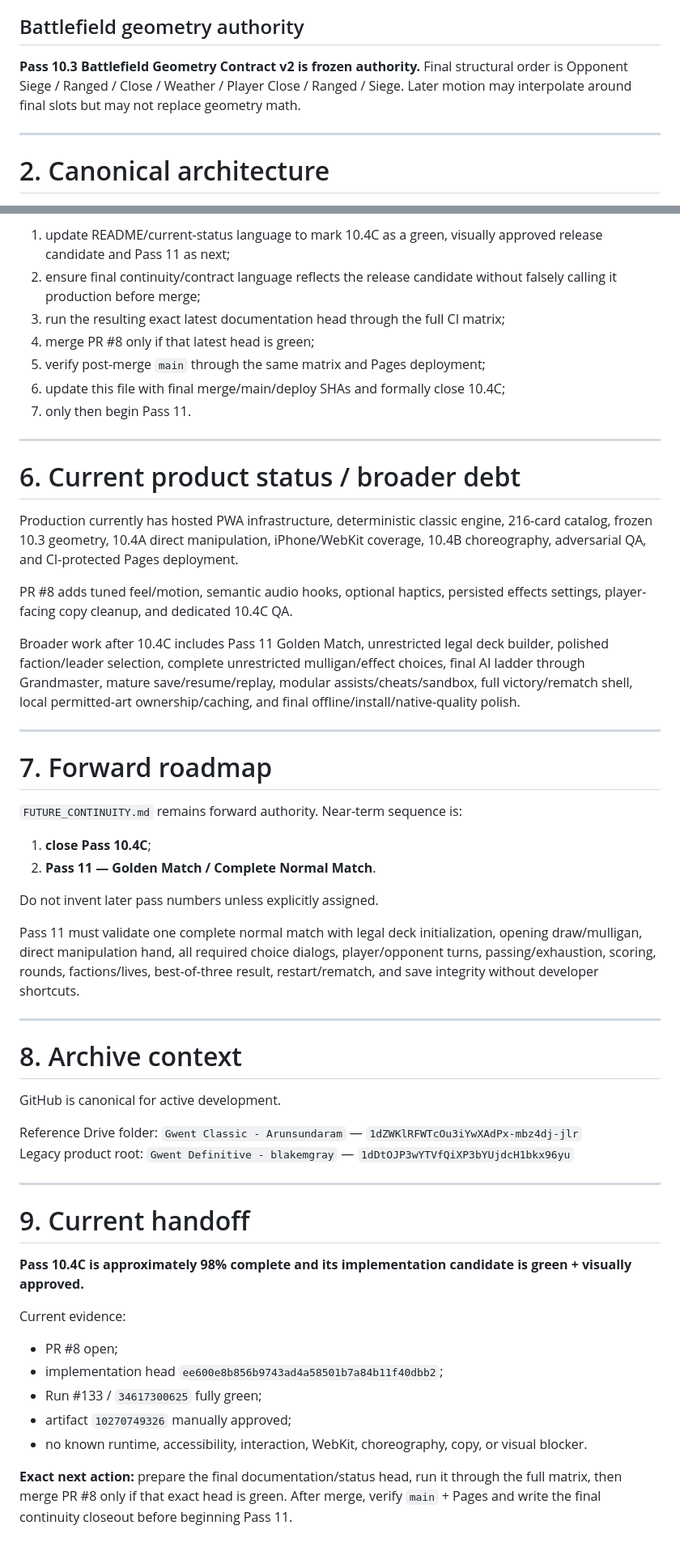
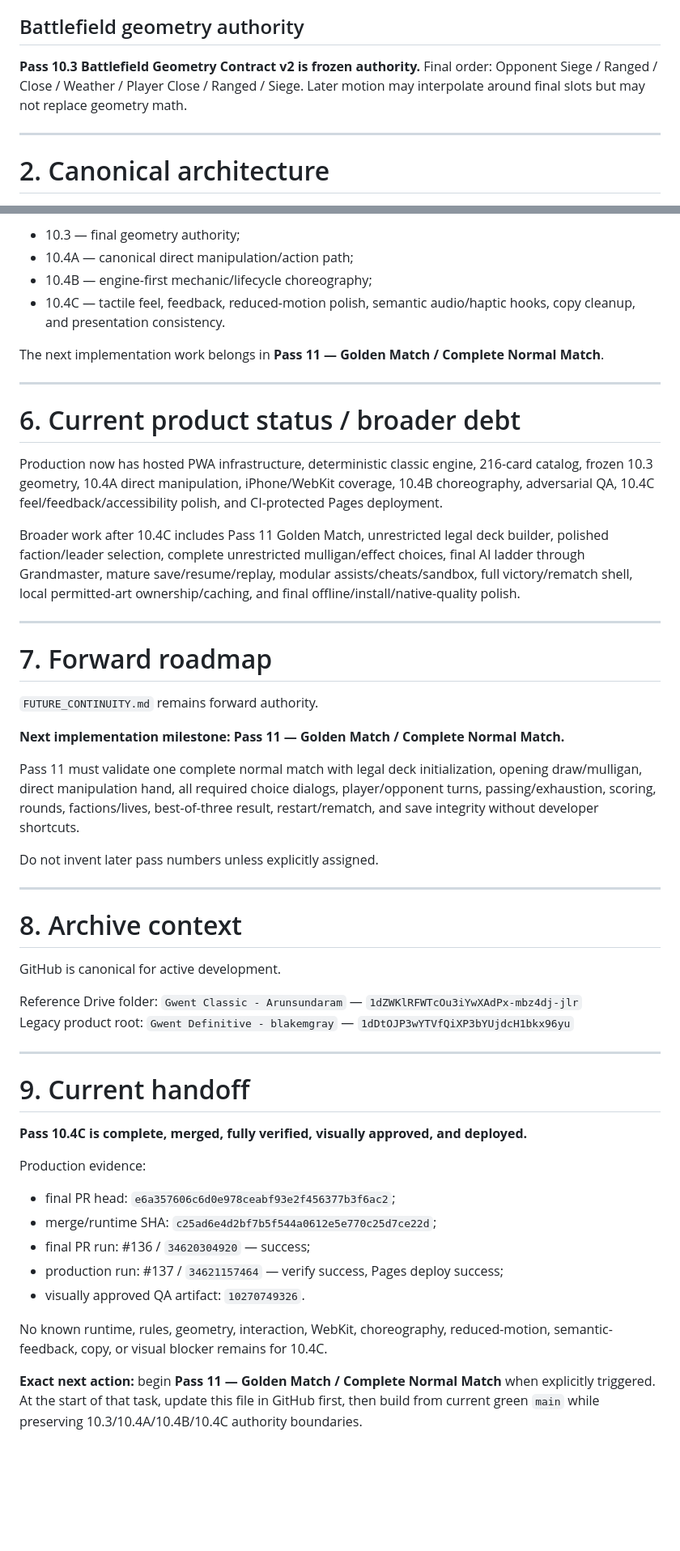
Before and after one commit to blakemgray/gwent-definitive, a Markdown page: CONTINUITY.md, 2 parts joined by grey strips. Shown at 81% size. GitHub-like rendering; blank space fills up the shorter version.

```diff
--- a/CONTINUITY.md
+++ b/CONTINUITY.md
@@ -81,7 +79,7 @@ Witcher 3 atmosphere + premium physical tabletop + modern iOS discipline: dark w
 
 ## Battlefield geometry authority
 
-**Pass 10.3 Battlefield Geometry Contract v2 is frozen authority.** Final structural order is Opponent Siege / Ranged / Close / Weather / Player Close / Ranged / Siege. Later motion may interpolate around final slots but may not replace geometry math.
+**Pass 10.3 Battlefield Geometry Contract v2 is frozen authority.** Final order: Opponent Siege / Ranged / Close / Weather / Player Close / Ranged / Siege. Later motion may interpolate around final slots but may not replace geometry math.
 
 ---
 
@@ -262,19 +242,16 @@ The next task is **final PR/documentation closeout**:
 
-1. update README/current-status language to mark 10.4C as a green, visually approved release candidate and Pass 11 as next;
-2. ensure final continuity/contract language reflects the release candidate without falsely calling it production before merge;
-3. run the resulting exact latest documentation head through the full CI matrix;
-4. merge PR #8 only if that latest head is green;
-5. verify post-merge `main` through the same matrix and Pages deployment;
-6. update this file with final merge/main/deploy SHAs and formally close 10.4C;
-7. only then begin Pass 11.
+- 10.3 — final geometry authority;
+- 10.4A — canonical direct manipulation/action path;
+- 10.4B — engine-first mechanic/lifecycle choreography;
+- 10.4C — tactile feel, feedback, reduced-motion polish, semantic audio/haptic hooks, copy cleanup, and presentation consistency.
+
+The next implementation work belongs in **Pass 11 — Golden Match / Complete Normal Match**.
 
 ---
 
 # 6. Current product status / broader debt
 
-Production currently has hosted PWA infrastructure, deterministic classic engine, 216-card catalog, frozen 10.3 geometry, 10.4A direct manipulation, iPhone/WebKit coverage, 10.4B choreography, adversarial QA, and CI-protected Pages deployment.
-
-PR #8 adds tuned feel/motion, semantic audio hooks, optional haptics, persisted effects settings, player-facing copy cleanup, and dedicated 10.4C QA.
+Production now has hosted PWA infrastructure, deterministic classic engine, 216-card catalog, frozen 10.3 geometry, 10.4A direct manipulation, iPhone/WebKit coverage, 10.4B choreography, adversarial QA, 10.4C feel/feedback/accessibility polish, and CI-protected Pages deployment.
 
 Broader work after 10.4C includes Pass 11 Golden Match, unrestricted legal deck builder, polished faction/leader selection, complete unrestricted mulligan/effect choices, final AI ladder through Grandmaster, mature save/resume/replay, modular assists/cheats/sandbox, full victory/rematch shell, local permitted-art ownership/caching, and final offline/install/native-quality polish.
 
@@ -282,14 +259,13 @@ Broader work after 10.4C includes Pass 11 Golden Match, unrestricted legal deck
 
 # 7. Forward roadmap
 
-`FUTURE_CONTINUITY.md` remains forward authority. Near-term sequence is:
+`FUTURE_CONTINUITY.md` remains forward authority.
 
-1. **close Pass 10.4C**;
-2. **Pass 11 — Golden Match / Complete Normal Match**.
+**Next implementation milestone: Pass 11 — Golden Match / Complete Normal Match.**
+
+Pass 11 must validate one complete normal match with legal deck initialization, opening draw/mulligan, direct manipulation hand, all required choice dialogs, player/opponent turns, passing/exhaustion, scoring, rounds, factions/lives, best-of-three result, restart/rematch, and save integrity without developer shortcuts.
 
 Do not invent later pass numbers unless explicitly assigned.
-
-Pass 11 must validate one complete normal match with legal deck initialization, opening draw/mulligan, direct manipulation hand, all required choice dialogs, player/opponent turns, passing/exhaustion, scoring, rounds, factions/lives, best-of-three result, restart/rematch, and save integrity without developer shortcuts.
 
 ---
 
@@ -304,14 +280,16 @@ Legacy product root: `Gwent Definitive - blakemgray` — `1dDtOJP3wYTVfQiXP3bYUj
 
 # 9. Current handoff
 
-**Pass 10.4C is approximately 98% complete and its implementation candidate is green + visually approved.**
+**Pass 10.4C is complete, merged, fully verified, visually approved, and deployed.**
 
-Current evidence:
+Production evidence:
 
-- PR #8 open;
-- implementation head `ee600e8b856b9743ad4a58501b7a84b11f40dbb2`;
-- Run #133 / `34617300625` fully green;
-- artifact `10270749326` manually approved;
-- no known runtime, accessibility, interaction, WebKit, choreography, copy, or visual blocker.
+- final PR head: `e6a357606c6d0e978ceabf93e2f456377b3f6ac2`;
+- merge/runtime SHA: `c25ad6e4d2bf7b5f544a0612e5e770c25d7ce22d`;
+- final PR run: #136 / `34620304920` — success;
+- production run: #137 / `34621157464` — verify success, Pages deploy success;
+- visually approved QA artifact: `10270749326`.
 
-**Exact next action:** prepare the final documentation/status head, run it through the full matrix, then merge PR #8 only if that exact head is green. After merge, verify `main` + Pages and write the final continuity closeout before beginning Pass 11.
+No known runtime, rules, geometry, interaction, WebKit, choreography, reduced-motion, semantic-feedback, copy, or visual blocker remains for 10.4C.
+
+**Exact next action:** begin **Pass 11 — Golden Match / Complete Normal Match** when explicitly triggered. At the start of that task, update this file in GitHub first, then build from current green `main` while preserving 10.3/10.4A/10.4B/10.4C authority boundaries.
```
Also changed, not shown: other parts of CONTINUITY.md (+46 -66 lines).
